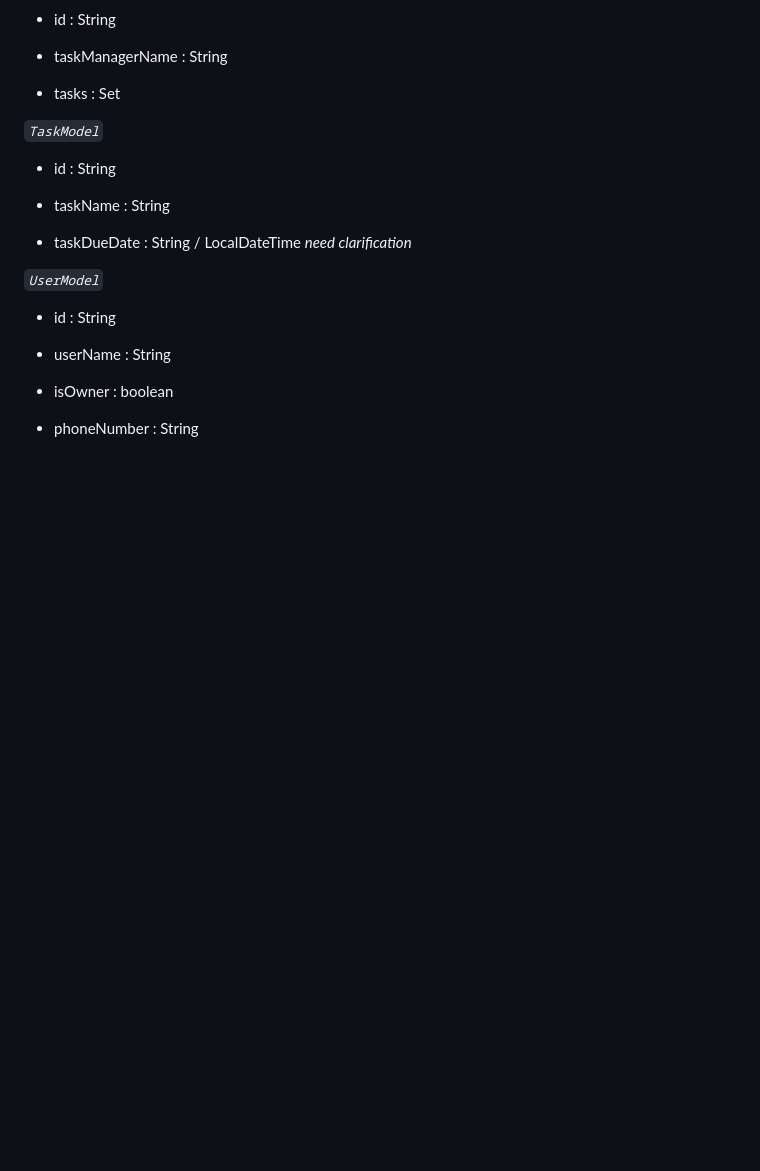
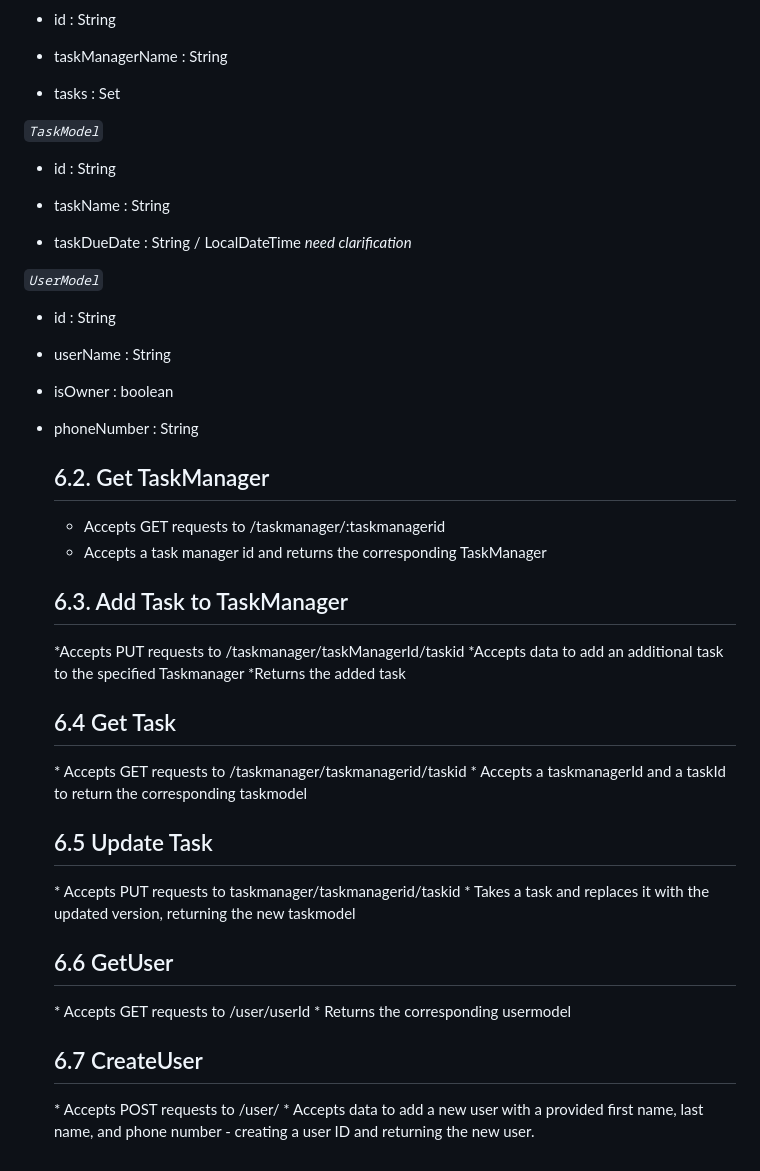
Before and after one commit to jakeyjake88/RemindMe, a Markdown page: DesignDocument.md, the part around the change. Drawn GitHub-style; blank space fills up the shorter version.

```diff
--- a/DesignDocument.md
+++ b/DesignDocument.md
@@ -106,3 +106,30 @@ create a task manager, add tasks, and set reminders - as well as collaborate wit
 - isOwner : boolean
 
 - phoneNumber : String
+
+  <h2> 6.2. Get TaskManager </h2>
+
+  * Accepts GET requests to /taskmanager/:taskmanagerid
+  * Accepts a task manager id and returns the corresponding TaskManager
+
+  <h2> 6.3. Add Task to TaskManager </h2>
+
+  *Accepts PUT requests to /taskmanager/taskManagerId/taskid
+  *Accepts data to add an additional task to the specified Taskmanager
+  *Returns the added task
+
+  <h2> 6.4 Get Task </h2>
+  * Accepts GET requests to /taskmanager/taskmanagerid/taskid
+  * Accepts a taskmanagerId and a taskId to return the corresponding taskmodel
+
+  <h2> 6.5 Update Task </h2>
+  * Accepts PUT requests to taskmanager/taskmanagerid/taskid
+  * Takes a task and replaces it with the updated version, returning the new taskmodel
+
+  <h2> 6.6 GetUser </h2>
+  * Accepts GET requests to /user/userId
+  * Returns the corresponding usermodel
+
+  <h2> 6.7 CreateUser </h2>
+  * Accepts POST requests to /user/
+  * Accepts data to add a new user with a provided first name, last name, and phone number - creating a user ID and returning the new user.
```
